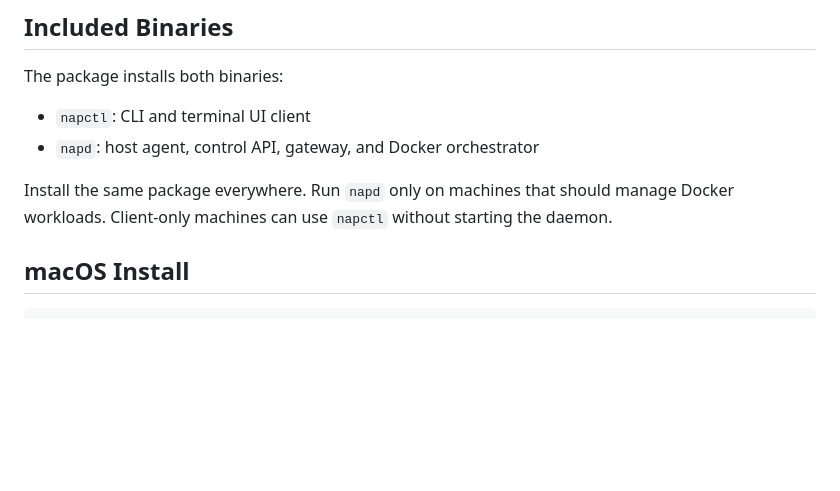
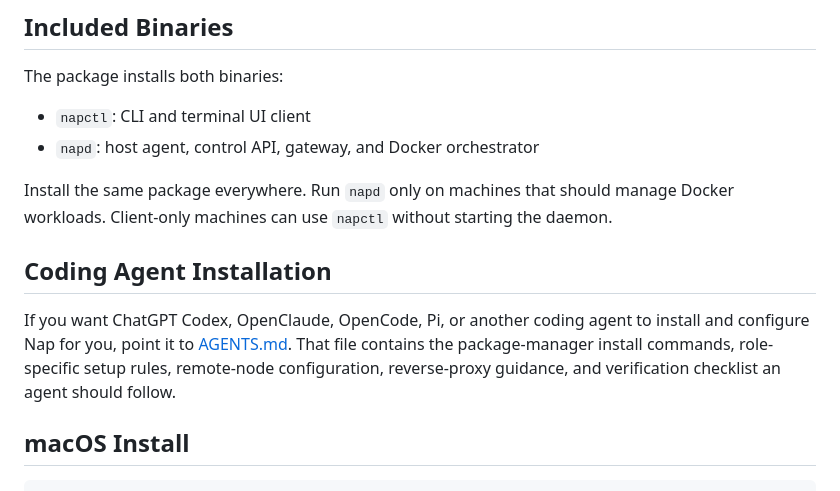
Before and after one commit to yousef-muc/napctl, a Markdown page: README.md, the part around the change. Drawn GitHub-style; blank space fills up the shorter version.

Commit message:
docs: add coding agent installation guide

```diff
--- a/README.md
+++ b/README.md
@@ -17,6 +17,14 @@ The package installs both binaries:
 Install the same package everywhere. Run `napd` only on machines that should
 manage Docker workloads. Client-only machines can use `napctl` without starting
 the daemon.
+
+## Coding Agent Installation
+
+If you want ChatGPT Codex, OpenClaude, OpenCode, Pi, or another coding agent to
+install and configure Nap for you, point it to [AGENTS.md](AGENTS.md). That file
+contains the package-manager install commands, role-specific setup rules,
+remote-node configuration, reverse-proxy guidance, and verification checklist an
+agent should follow.
 
 ## macOS Install
 
```
Also changed, not shown: AGENTS.md (added, +312 -0 lines), agent.md (added, +4 -0 lines).
